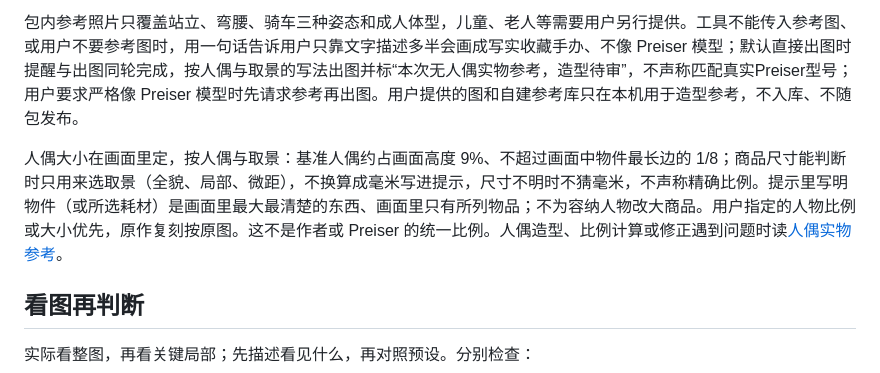
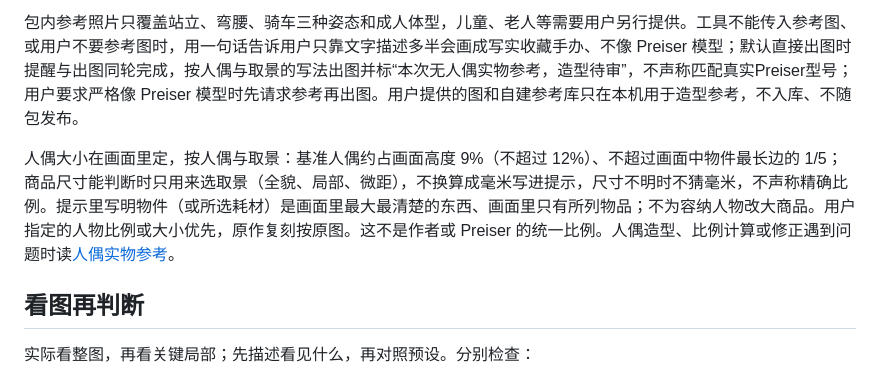
Before and after one commit to denggui-ai/create-miniature-world, a Markdown page: skills/create-miniature-world/SKILL.md, the part around the change. Rendered like a GitHub page.

Commit message:
fix(skill): relax figure object-side ceiling from 1/8 to 1/5
Sync from dev ce2419d.

Co-Authored-By: Claude Opus 5.5 <noreply@anthropic.com>

```diff
--- a/skills/create-miniature-world/SKILL.md
+++ b/skills/create-miniature-world/SKILL.md
@@ -45,7 +45,7 @@ description: Use when the user requests 微缩摄影、微缩造景、日常物
 
 包内参考照片只覆盖站立、弯腰、骑车三种姿态和成人体型，儿童、老人等需要用户另行提供。工具不能传入参考图、或用户不要参考图时，用一句话告诉用户只靠文字描述多半会画成写实收藏手办、不像 Preiser 模型；默认直接出图时提醒与出图同轮完成，按人偶与取景的写法出图并标“本次无人偶实物参考，造型待审”，不声称匹配真实Preiser型号；用户要求严格像 Preiser 模型时先请求参考再出图。用户提供的图和自建参考库只在本机用于造型参考，不入库、不随包发布。
 
-人偶大小在画面里定，按人偶与取景：基准人偶约占画面高度 9%、不超过画面中物件最长边的 1/8；商品尺寸能判断时只用来选取景（全貌、局部、微距），不换算成毫米写进提示，尺寸不明时不猜毫米，不声称精确比例。提示里写明物件（或所选耗材）是画面里最大最清楚的东西、画面里只有所列物品；不为容纳人物改大商品。用户指定的人物比例或大小优先，原作复刻按原图。这不是作者或 Preiser 的统一比例。人偶造型、比例计算或修正遇到问题时读[人偶实物参考](references/creative-relations.md#人偶实物参考)。
+人偶大小在画面里定，按人偶与取景：基准人偶约占画面高度 9%（不超过 12%）、不超过画面中物件最长边的 1/5；商品尺寸能判断时只用来选取景（全貌、局部、微距），不换算成毫米写进提示，尺寸不明时不猜毫米，不声称精确比例。提示里写明物件（或所选耗材）是画面里最大最清楚的东西、画面里只有所列物品；不为容纳人物改大商品。用户指定的人物比例或大小优先，原作复刻按原图。这不是作者或 Preiser 的统一比例。人偶造型、比例计算或修正遇到问题时读[人偶实物参考](references/creative-relations.md#人偶实物参考)。
 
 ## 看图再判断
 
```
Also changed, not shown: 1 other file.
